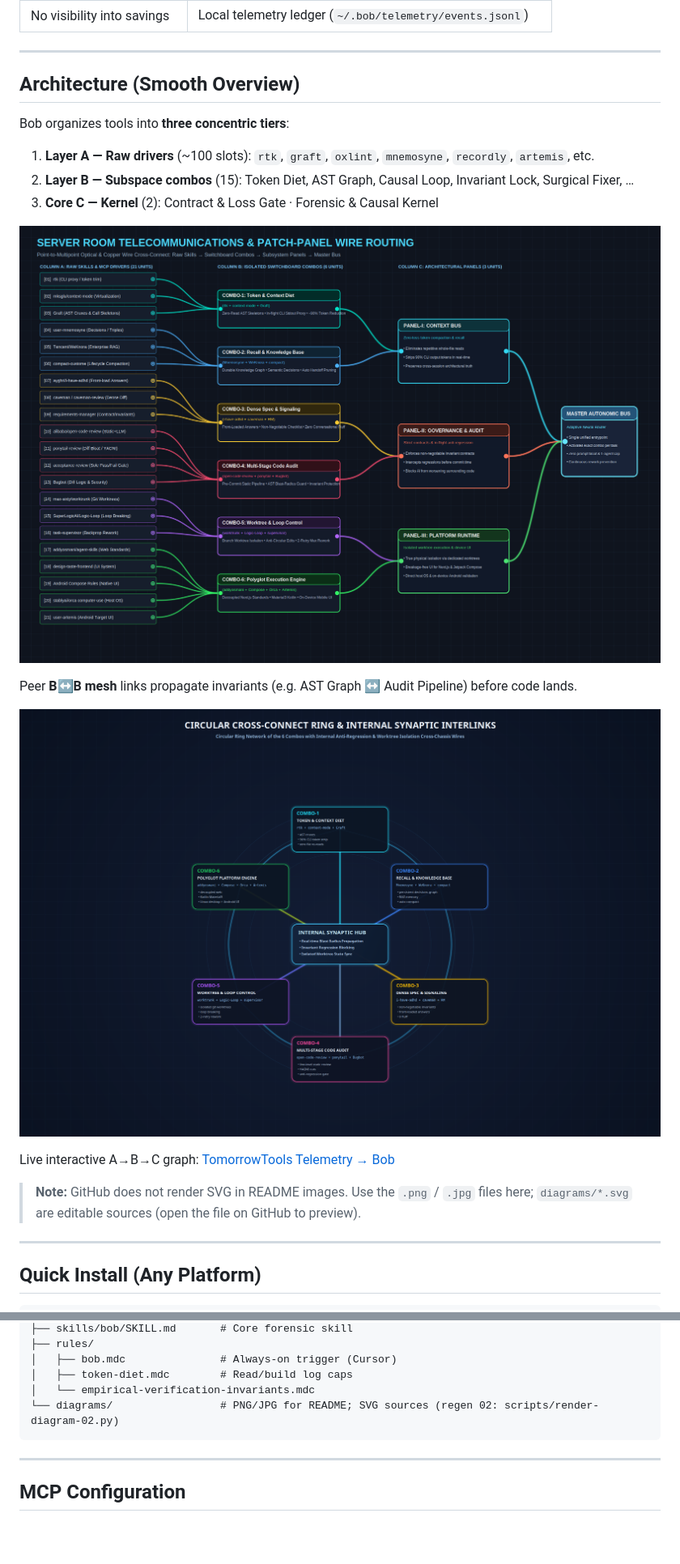
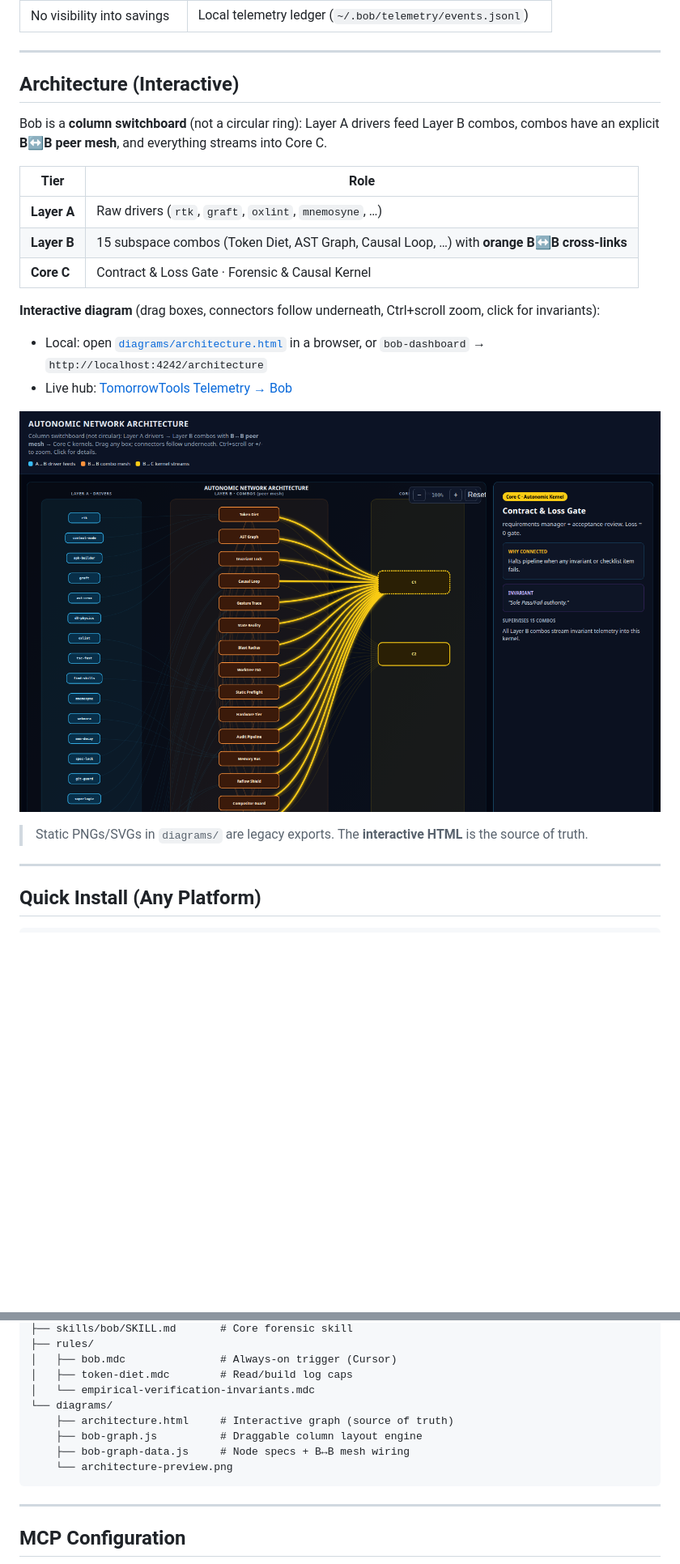
Before and after one commit to Ayub-shaik/bob, a Markdown page: README.md, 2 parts joined by grey strips. Shown at 81% size. Rendered like a GitHub page; pictures changed too: diagrams/architecture-preview.png (added); blank space fills up the shorter version.

````diff
--- a/README.md
+++ b/README.md
@@ -27,23 +27,24 @@ You are open to use this, and suggest any improvements.**
 
 ---
 
-## Architecture (Smooth Overview)
+## Architecture (Interactive)
 
-Bob organizes tools into **three concentric tiers**:
+Bob is a **column switchboard** (not a circular ring): Layer A drivers feed Layer B combos, combos have an explicit **B↔B peer mesh**, and everything streams into Core C.
 
-1. **Layer A — Raw drivers** (~100 slots): `rtk`, `graft`, `oxlint`, `mnemosyne`, `recordly`, `artemis`, etc.
-2. **Layer B — Subspace combos** (15): Token Diet, AST Graph, Causal Loop, Invariant Lock, Surgical Fixer, …
-3. **Core C — Kernel** (2): Contract & Loss Gate · Forensic & Causal Kernel
+| Tier | Role |
+|------|------|
+| **Layer A** | Raw drivers (`rtk`, `graft`, `oxlint`, `mnemosyne`, …) |
+| **Layer B** | 15 subspace combos (Token Diet, AST Graph, Causal Loop, …) with **orange B↔B cross-links** |
+| **Core C** | Contract & Loss Gate · Forensic & Causal Kernel |
 
-![Switchboard wire graph](diagrams/01_switchboard_wire_graph.png)
+**Interactive diagram** (drag boxes, connectors follow underneath, Ctrl+scroll zoom, click for invariants):
 
-Peer **B↔B mesh** links propagate invariants (e.g. AST Graph ↔ Audit Pipeline) before code lands.
+- Local: open [`diagrams/architecture.html`](diagrams/architecture.html) in a browser, or `bob-dashboard` → `http://localhost:4242/architecture`
+- Live hub: [TomorrowTools Telemetry → Bob](https://telemetry.tomorrowtools.dev/?view=bob)
 
-![Circular cross-connect ring — 6 combos with synaptic hub](diagrams/02_circular_ring_crossconnect.png)
+![Architecture preview](diagrams/architecture-preview.png)
 
-Live interactive A→B→C graph: [TomorrowTools Telemetry → Bob](https://telemetry.tomorrowtools.dev/?view=bob)
-
-> **Note:** GitHub does not render SVG in README images. Use the `.png` / `.jpg` files here; `diagrams/*.svg` are editable sources (open the file on GitHub to preview).
+> Static PNGs/SVGs in `diagrams/` are legacy exports. The **interactive HTML** is the source of truth.
 
 ---
 
@@ -208,7 +209,11 @@ bob/
 │   ├── bob.mdc               # Always-on trigger (Cursor)
 │   ├── token-diet.mdc        # Read/build log caps
 │   └── empirical-verification-invariants.mdc
-└── diagrams/                 # PNG/JPG for README; SVG sources (regen 02: scripts/render-diagram-02.py)
+└── diagrams/
+    ├── architecture.html     # Interactive graph (source of truth)
+    ├── bob-graph.js          # Draggable column layout engine
+    ├── bob-graph-data.js     # Node specs + B↔B mesh wiring
+    └── architecture-preview.png
 ```
 
 ---
````
Also changed, not shown: 4 other files.
